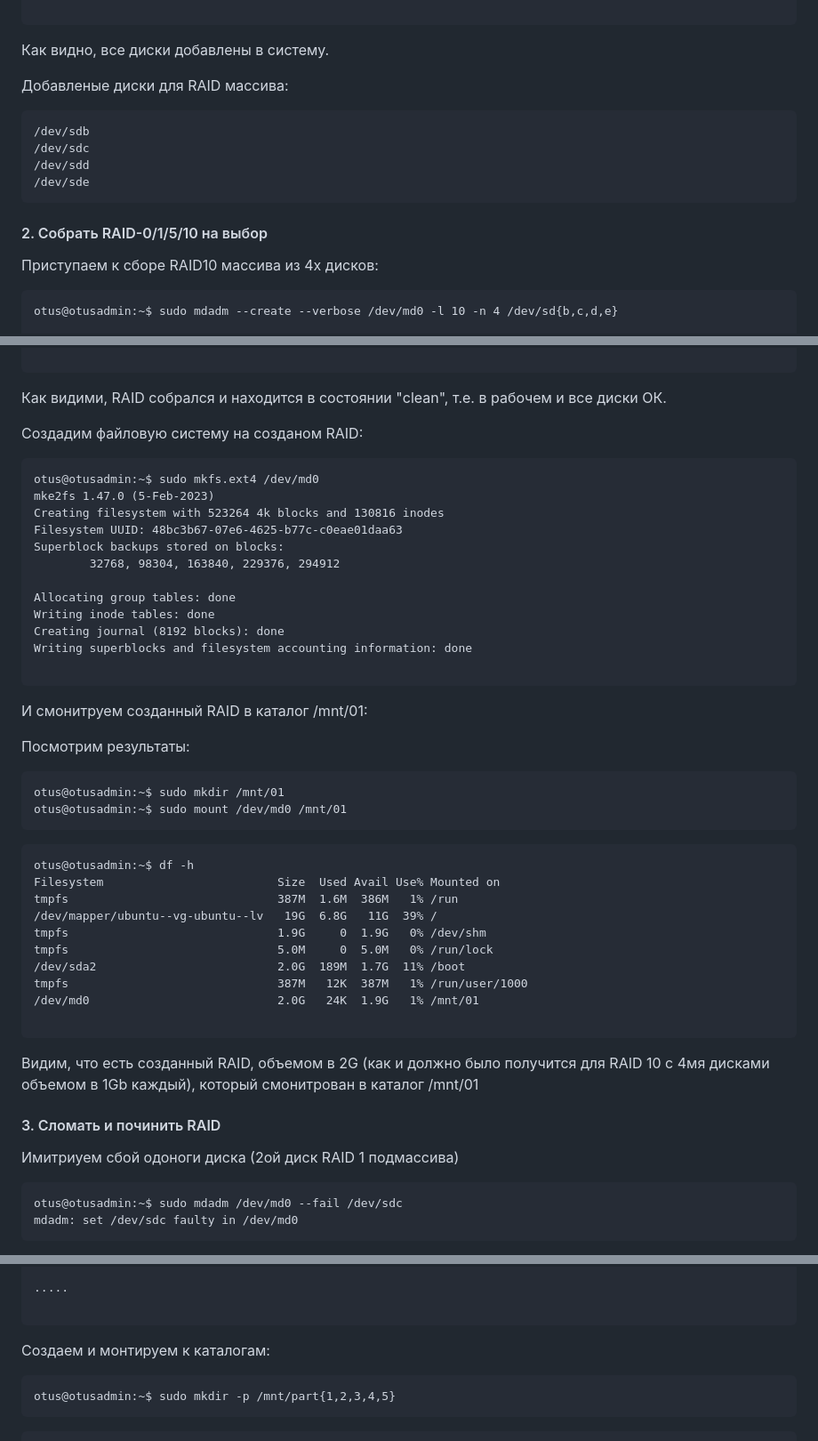
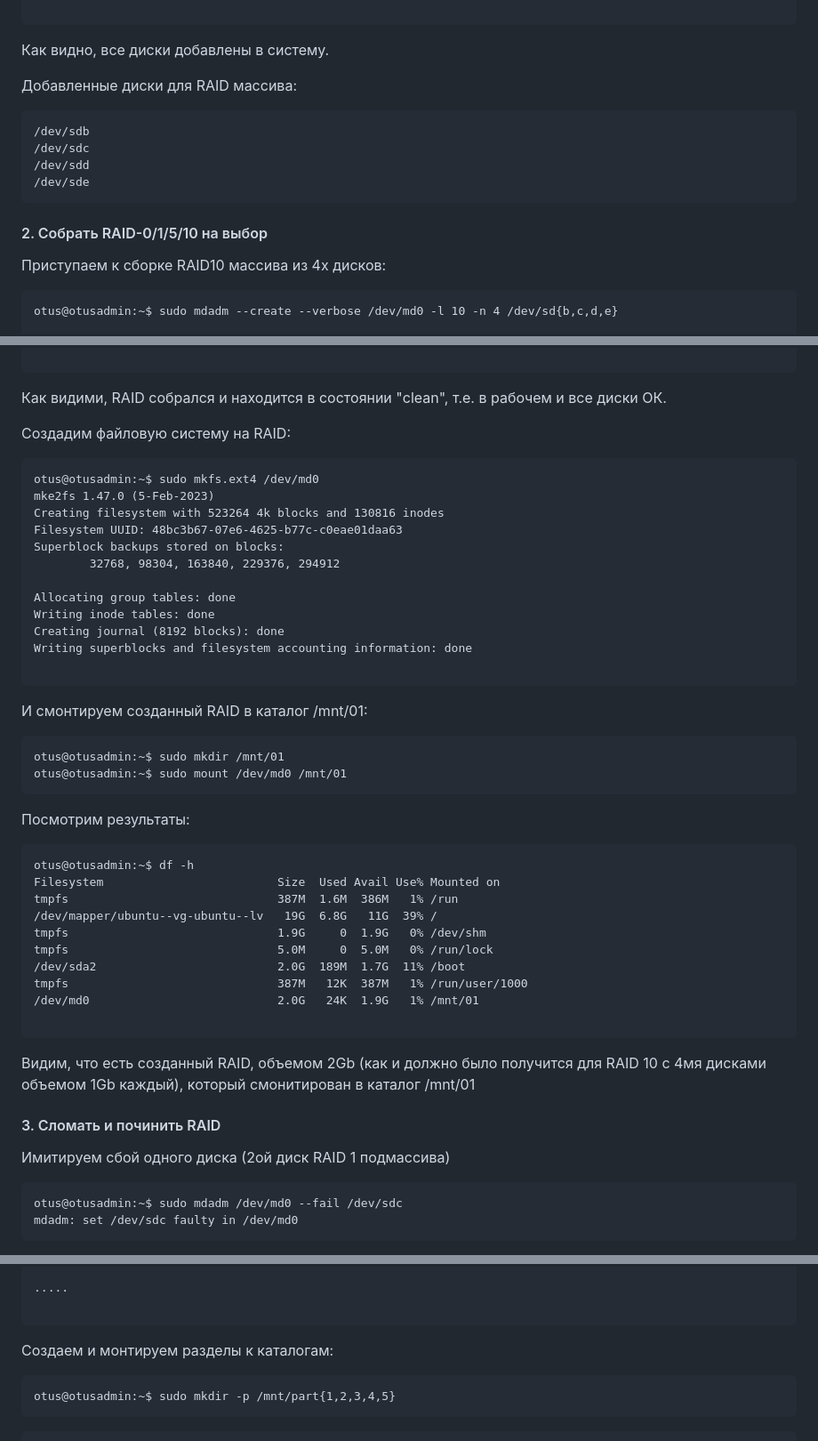
Before and after one commit to fueller-max/otus_linux_admin, a Markdown page: Lab02_Mdadm/Readme.md, 3 parts joined by grey strips. Shown at 89% size. Drawn GitHub-style.

`````diff
--- a/Lab02_Mdadm/Readme.md
+++ b/Lab02_Mdadm/Readme.md
@@ -74,7 +74,7 @@ I/O size (minimum/optimal): 512 bytes / 512 bytes
 ````
 Как видно, все диски добавлены в систему.
 
-Добавленые диски для RAID массива:
+Добавленные диски для RAID массива:
 ````
 /dev/sdb
 /dev/sdc
@@ -84,7 +84,7 @@ I/O size (minimum/optimal): 512 bytes / 512 bytes
 
 #### 2. Собрать RAID-0/1/5/10 на выбор
 
-Приступаем к сборе RAID10 массива из 4х дисков:
+Приступаем к сборке RAID10 массива из 4х дисков:
 
 ````
 otus@otusadmin:~$ sudo mdadm --create --verbose /dev/md0 -l 10 -n 4 /dev/sd{b,c,d,e}
@@ -147,7 +147,7 @@ Consistency Policy : resync
 Как видими, RAID собрался и находится в состоянии "clean", т.е. в рабочем и все диски ОК.
 
 
-Создадим файловую систему на созданом RAID:
+Создадим файловую систему на RAID:
 
 ````
 otus@otusadmin:~$ sudo mkfs.ext4 /dev/md0
@@ -163,15 +163,14 @@ Creating journal (8192 blocks): done
 Writing superblocks and filesystem accounting information: done
 
 ````
-И смонитруем созданный RAID в каталог /mnt/01:
-
-
-Посмотрим результаты:
+И смонтируем созданный RAID в каталог /mnt/01:
 
 ````
 otus@otusadmin:~$ sudo mkdir /mnt/01
 otus@otusadmin:~$ sudo mount /dev/md0 /mnt/01
 ````
+
+Посмотрим результаты:
 
 ````
 otus@otusadmin:~$ df -h
@@ -186,13 +185,13 @@ tmpfs                              387M   12K  387M   1% /run/user/1000
 
 ````
 
-Видим, что есть созданный RAID, объемом в 2G (как и должно было получится для RAID 10 с 4мя дисками объемом в 1Gb каждый), который смонитрован в каталог
+Видим, что есть созданный RAID, объемом 2Gb (как и должно было получится для RAID 10 с 4мя дисками объемом 1Gb каждый), который смонитирован в каталог
 /mnt/01
 
 
 #### 3. Сломать и починить RAID
 
-Имитриуем сбой одоноги диска (2ой диск RAID 1 подмассива)
+Имитируем сбой одного диска (2ой диск RAID 1 подмассива)
 
 ````
 otus@otusadmin:~$ sudo mdadm /dev/md0 --fail /dev/sdc
@@ -387,7 +388,7 @@ Writing superblocks and filesystem accounting information: done
 
 ````
 
-Создаем и монтируем к каталогам:
+Создаем и монтируем разделы к каталогам:
 
 ````
 otus@otusadmin:~$ sudo mkdir -p /mnt/part{1,2,3,4,5}
`````
Also changed, not shown: other parts of Lab02_Mdadm/Readme.md (+7 -5 lines).
